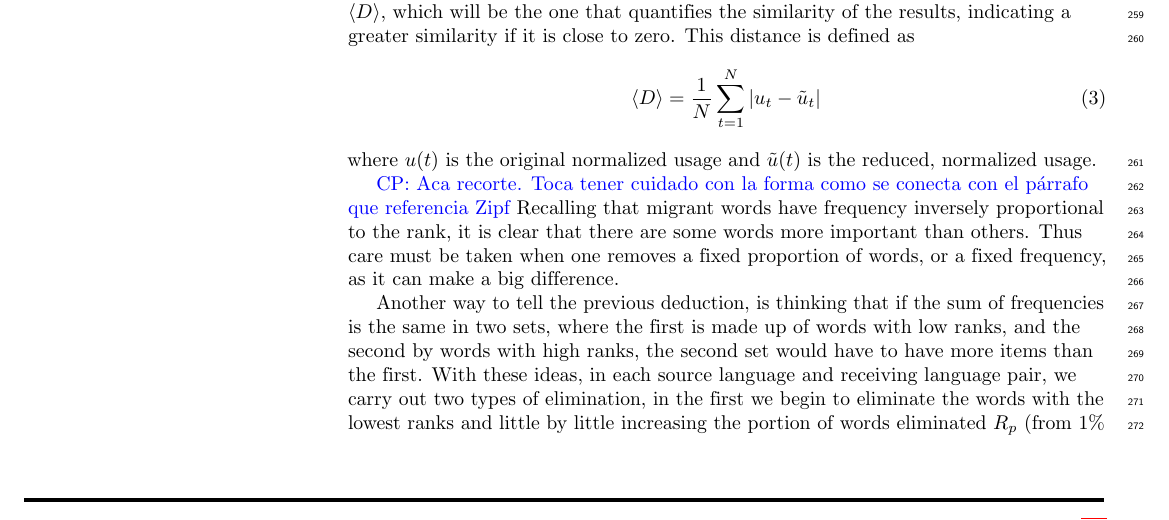
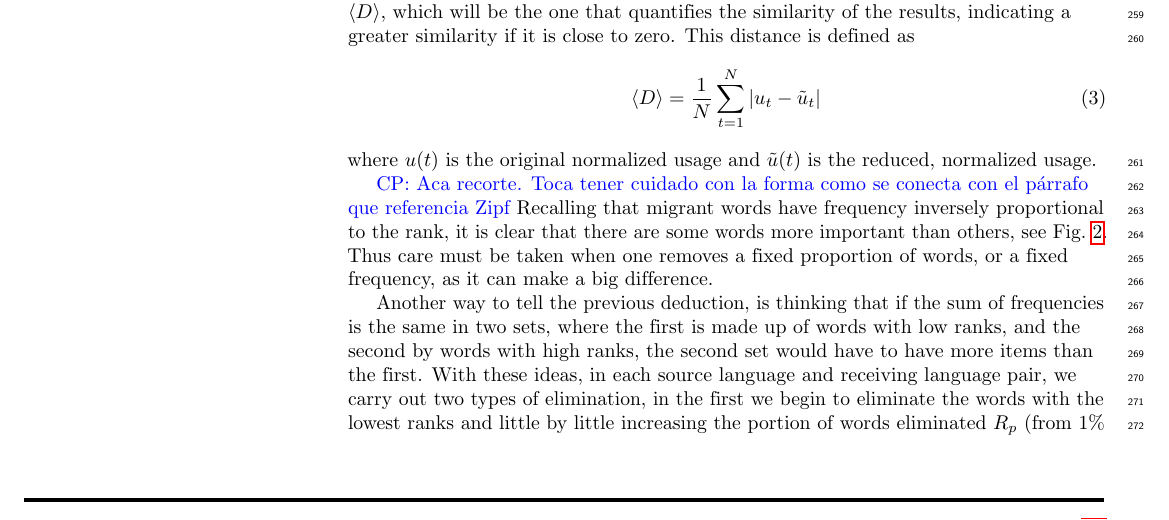
Before and after one commit to JosuelyM/articulo_idiomas, a LaTeX document (articulo_plos_plantilla.tex): part of page 9 of 12, cut so that both start at the same text. Compiled offline with pdfLaTeX.

```diff
--- a/articulo_plos_plantilla.tex
+++ b/articulo_plos_plantilla.tex
@@ -903,7 +903,8 @@
 \cpnote{Aca recorte. Toca tener cuidado con la forma como se conecta con el párrafo
 que referencia Zipf}
 Recalling that migrant words have frequency inversely proportional to the rank,
-it is clear that there are some words more important than others.
+it is clear that there are some words more important than others, see
+\fref{fig.ZL_receiving}.
 Thus care must be taken when one removes a fixed proportion of words, or
 a fixed frequency, as it can make a big difference.
 
```
